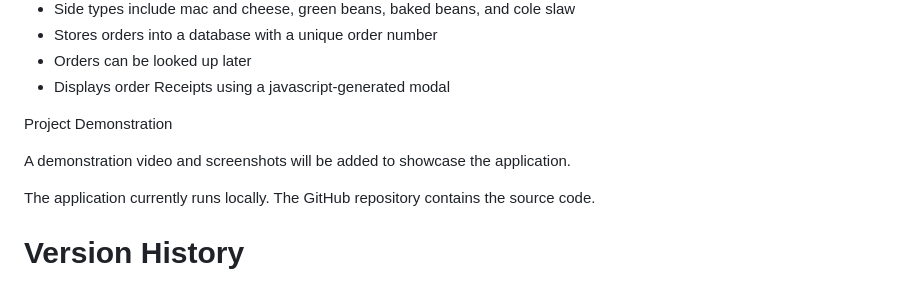
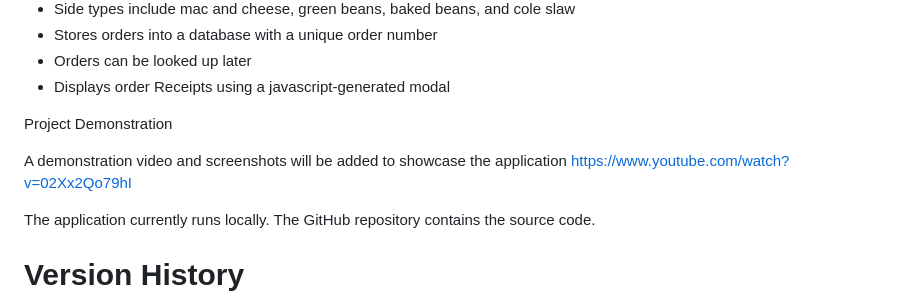
Before and after one commit to Jacobcode2005/bbq-pricing-calculator, a Markdown page: README.md, the part around the change. Drawn GitHub-style.

Commit message:
Add demonstration video to README

```diff
--- a/README.md
+++ b/README.md
@@ -30,7 +30,8 @@ This project has evolved as I learned more about programming database design and
 
 Project Demonstration
 
-A demonstration video and screenshots will be added to showcase the application.
+A demonstration video and screenshots will be added to showcase the application
+https://www.youtube.com/watch?v=02Xx2Qo79hI
 
 The application currently runs locally. The GitHub repository contains the source code.
 # Version History
```
